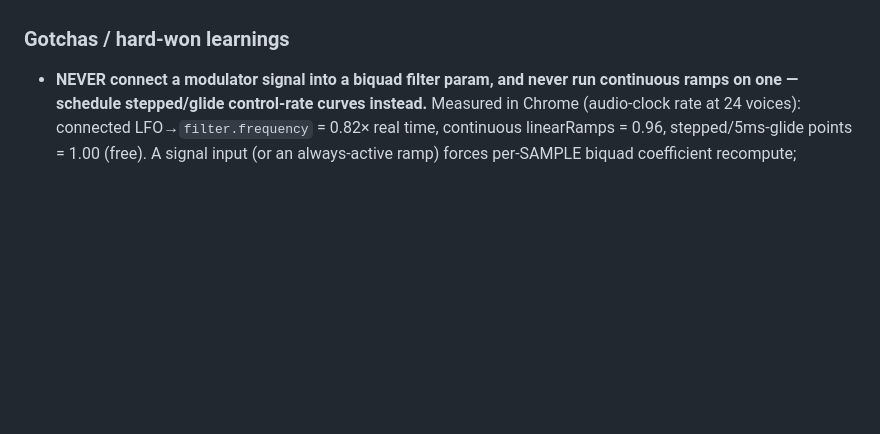
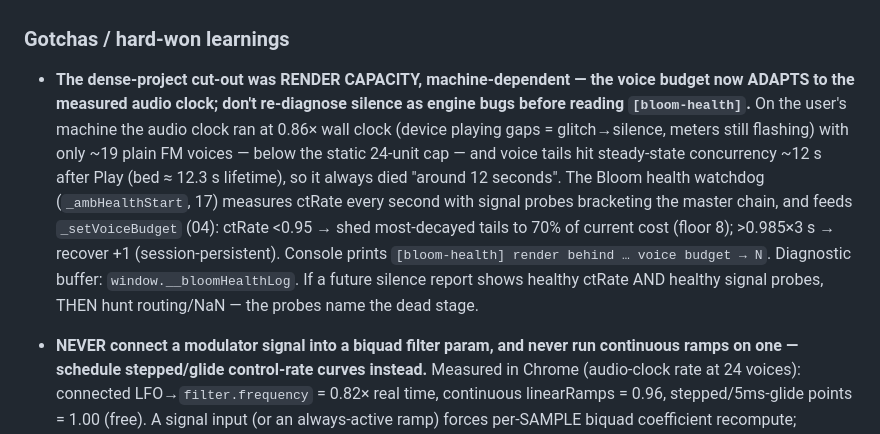
Before and after one commit to mikebluz/gdrive-player-ai, a Markdown page: CLAUDE.md, the part around the change. GitHub-like rendering; blank space fills up the shorter version.

Commit message:
Docs: record the adaptive voice budget + cut-out diagnosis gotcha
Co-Authored-By: Claude Fable 5 <noreply@anthropic.com>
Claude-Session: https://claude.ai/code/session_01T7JhT3p7PPoGLQmyyrPh81

```diff
--- a/CLAUDE.md
+++ b/CLAUDE.md
@@ -18,6 +18,7 @@ Apply these rules to every UI change:
 When a bug or behavior takes more than a couple of attempts to figure out — especially anything non-obvious about this codebase (CSS that overrides JS, event/lifecycle ordering, audio scheduling/lookahead, save/load quirks, the Bloom engine, view-mode rules) — **add a short note to the "Gotchas / hard-won learnings" list below in the same change**, so the next task doesn't rediscover it. Keep each entry one or two lines: the symptom and the fix/cause. Check this list before deep-debugging a UI/audio/state issue.
 
 ### Gotchas / hard-won learnings
+- **The dense-project cut-out was RENDER CAPACITY, machine-dependent — the voice budget now ADAPTS to the measured audio clock; don't re-diagnose silence as engine bugs before reading `[bloom-health]`.** On the user's machine the audio clock ran at 0.86× wall clock (device playing gaps = glitch→silence, meters still flashing) with only ~19 plain FM voices — below the static 24-unit cap — and voice tails hit steady-state concurrency ~12 s after Play (bed ≈ 12.3 s lifetime), so it always died "around 12 seconds". The Bloom health watchdog (`_ambHealthStart`, 17) measures ctRate every second with signal probes bracketing the master chain, and feeds `_setVoiceBudget` (04): ctRate <0.95 → shed most-decayed tails to 70% of current cost (floor 8); >0.985×3 s → recover +1 (session-persistent). Console prints `[bloom-health] render behind … voice budget → N`. Diagnostic buffer: `window.__bloomHealthLog`. If a future silence report shows healthy ctRate AND healthy signal probes, THEN hunt routing/NaN — the probes name the dead stage.
 - **NEVER connect a modulator signal into a biquad filter param, and never run continuous ramps on one — schedule stepped/glide control-rate curves instead.** Measured in Chrome (audio-clock rate at 24 voices): connected LFO→`filter.frequency` = 0.82× real time, continuous linearRamps = 0.96, stepped/5ms-glide points = 1.00 (free). A signal input (or an always-active ramp) forces per-SAMPLE biquad coefficient recompute; `automationRate='k-rate'` is silently ignored by Blink. So the Design mod-matrix applies cutoff/reso as ONE pre-summed scheduled curve (filter-env + all mods, sampled every 45 ms with 5 ms glides — `_sdBuildModRig`'s `scheduleCurve`, env math shared via `_sdFilterEnvShape`), and per-voice deterministic LFOs for SEQUENCED notes are scheduled `Tone.Signal` automation, not `Tone.LFO` nodes (2 LFO nodes × 24 voices alone = 0.57× real time). Pitch/amp/pan mod stays as connected signals (measured free). Held presses (dur>30 s) keep true LFOs/connected topology — one live voice is affordable. The VOICE CAP is a DSP **budget**, not a headcount: `_voiceDspCost` weights design voices (filter +1, matrix +0.5, sub/ring +0.5, unison +0.15/voice) so plain projects keep the old count exactly while design-heavy stacks settle at a render-thread-safe concurrency.
 - **Scheduled-ahead voices BUILD via a deferred time-sliced queue inside playNote — new cancel/stop paths must purge it, and emit-tag globals are captured per entry.** playNote defers construction of any voice with ≥0.25 s lead (all Bloom notes; interactive presses build synchronously) into `_voiceBuildQueue`, drained ~10 ms per 16 ms pump, earliest `at` first (`_vqPump`). This is what actually stops dense-project cut-outs: even POOLED voices cost ~2-3 ms each to wire+trigger, so a 20-voice chord/burst built synchronously in one tick starved Tone's scheduler no matter how cheap each voice got. Notes still sound at their exact `at`; only construction moves. THREE invariants: (1) any new cancel/stop/fade path that sweeps `_pendingVoices` must also `_vqPurge`/`_vqClear` the queue or cancelled notes still build and sound; (2) voice `_ak` tagging is temporal (reads `window._ambEmitKey`/`_ambEmitAt`/`_ambCaptureSink` at build) so entries capture those globals at enqueue and `_vqBuild` restores them around the build — any new emit-time side-channel global read inside `_playNoteNow` needs the same treatment; (3) the capture-sink TEE runs at emit time (before the defer gate) — keep it there or Freeze/Shape-It capture breaks. Urgent entries (<0.3 s to onset) get a BOUNDED 30 ms slice — never unlimited, so a backlog degrades to slightly-late notes instead of a scheduler-starving burst. Kill switch: `VOICE_BUILD_QUEUE_ENABLED`.
 - **Design patches must POOL their synth bodies, and pool release keys must match acquisition keys.** Two dense-project cut-out causes fixed together: (1) `_sdOscNeedsFreshVoice` used to force a fresh voice for any fm/am patch with a finite harmonicity — but EVERY Design patch carries one (default 3), so Design FM/AM built a full synth (~7ms) per note and a bed+motif+riff stack starved the scheduler → silence. FM/AM timbre is now set per acquisition on the pooled body, and unison designs pool under a signature key (`basic:sine:u5:s30` — FatOscillator rebuilds when `count` CHANGES, so configs can't share a bucket); only ring-mod still needs a fresh voice. (2) playNote released pooled synths under the raw `type` while basics acquire under `'basic:'+type` → released synths parked in a dead bucket and basics never actually reused. Release sites now use the `_poolKey` stamped at acquisition — never hand-derive a pool key.
```
